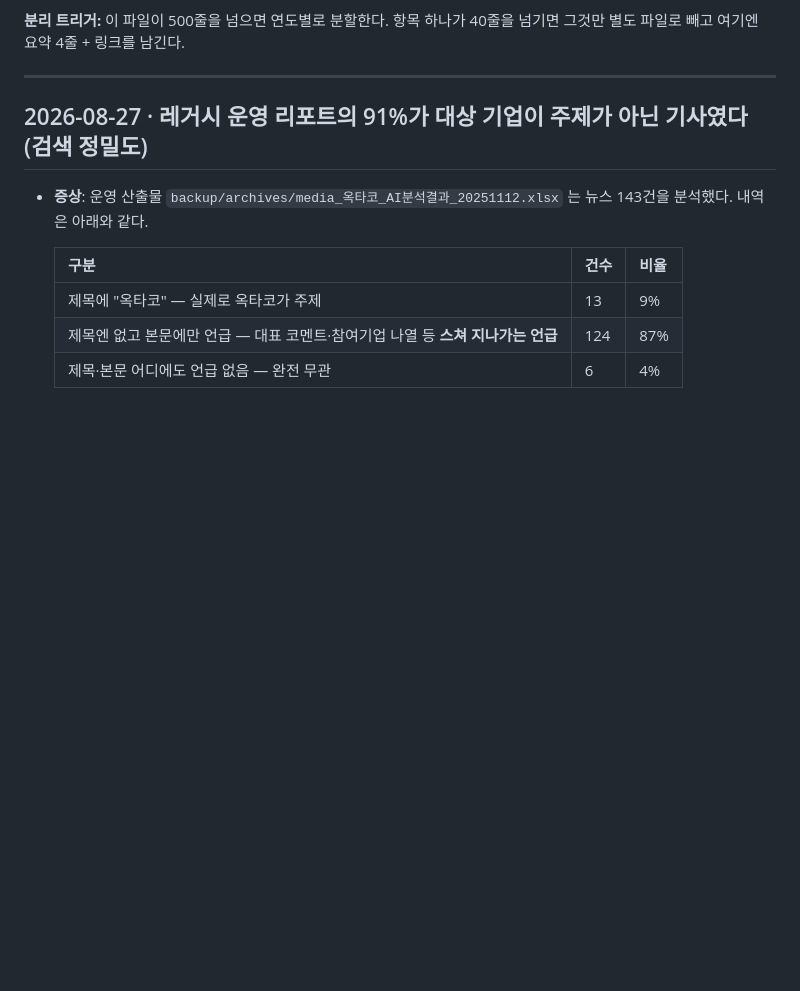
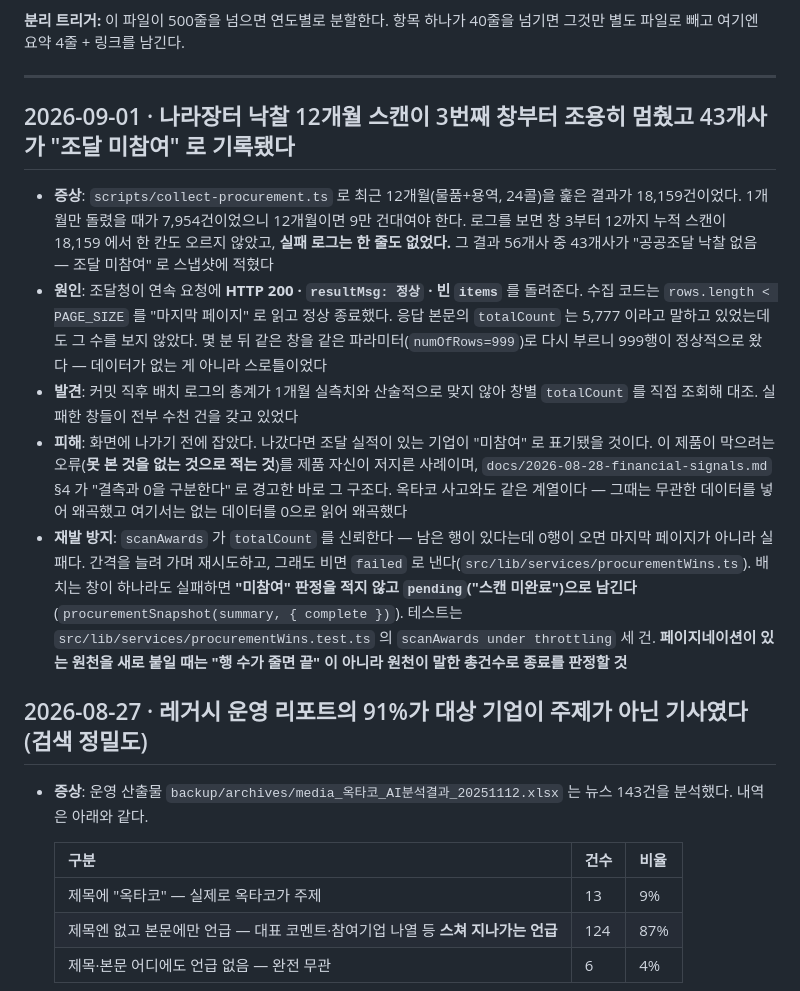
Before and after one commit to bcchung81/businessTrace, a Markdown page: docs/incidents.md, the part around the change. Rendered like a GitHub page; blank space fills up the shorter version.

```diff
--- a/docs/incidents.md
+++ b/docs/incidents.md
@@ -21,6 +21,14 @@ CLAUDE.md → 코드 쓸 때 매번 필요한 것이 아니면 추가하지 않
 **분리 트리거:** 이 파일이 500줄을 넘으면 연도별로 분할한다. 항목 하나가 40줄을 넘기면 그것만 별도 파일로 빼고 여기엔 요약 4줄 + 링크를 남긴다.
 
 ---
+
+## 2026-09-01 · 나라장터 낙찰 12개월 스캔이 3번째 창부터 조용히 멈췄고 43개사가 "조달 미참여" 로 기록됐다
+
+- **증상**: `scripts/collect-procurement.ts` 로 최근 12개월(물품+용역, 24콜)을 훑은 결과가 18,159건이었다. 1개월만 돌렸을 때가 7,954건이었으니 12개월이면 9만 건대여야 한다. 로그를 보면 창 3부터 12까지 누적 스캔이 18,159 에서 한 칸도 오르지 않았고, **실패 로그는 한 줄도 없었다.** 그 결과 56개사 중 43개사가 "공공조달 낙찰 없음 — 조달 미참여" 로 스냅샷에 적혔다
+- **원인**: 조달청이 연속 요청에 **HTTP 200 · `resultMsg: 정상` · 빈 `items`** 를 돌려준다. 수집 코드는 `rows.length < PAGE_SIZE` 를 "마지막 페이지" 로 읽고 정상 종료했다. 응답 본문의 `totalCount` 는 5,777 이라고 말하고 있었는데도 그 수를 보지 않았다. 몇 분 뒤 같은 창을 같은 파라미터(`numOfRows=999`)로 다시 부르니 999행이 정상적으로 왔다 — 데이터가 없는 게 아니라 스로틀이었다
+- **발견**: 커밋 직후 배치 로그의 총계가 1개월 실측치와 산술적으로 맞지 않아 창별 `totalCount` 를 직접 조회해 대조. 실패한 창들이 전부 수천 건을 갖고 있었다
+- **피해**: 화면에 나가기 전에 잡았다. 나갔다면 조달 실적이 있는 기업이 "미참여" 로 표기됐을 것이다. 이 제품이 막으려는 오류(**못 본 것을 없는 것으로 적는 것**)를 제품 자신이 저지른 사례이며, `docs/2026-08-28-financial-signals.md` §4 가 "결측과 0을 구분한다" 로 경고한 바로 그 구조다. 옥타코 사고와도 같은 계열이다 — 그때는 무관한 데이터를 넣어 왜곡했고 여기서는 없는 데이터를 0으로 읽어 왜곡했다
+- **재발 방지**: `scanAwards` 가 `totalCount` 를 신뢰한다 — 남은 행이 있다는데 0행이 오면 마지막 페이지가 아니라 실패다. 간격을 늘려 가며 재시도하고, 그래도 비면 `failed` 로 낸다(`src/lib/services/procurementWins.ts`). 배치는 창이 하나라도 실패하면 **"미참여" 판정을 적지 않고 `pending`("스캔 미완료")으로 남긴다**(`procurementSnapshot(summary, { complete })`). 테스트는 `src/lib/services/procurementWins.test.ts` 의 `scanAwards under throttling` 세 건. **페이지네이션이 있는 원천을 새로 붙일 때는 "행 수가 줄면 끝" 이 아니라 원천이 말한 총건수로 종료를 판정할 것**
 
 ## 2026-08-27 · 레거시 운영 리포트의 91%가 대상 기업이 주제가 아닌 기사였다 (검색 정밀도)
 
```
Also changed, not shown: CLAUDE.md (+3 -2 lines).
